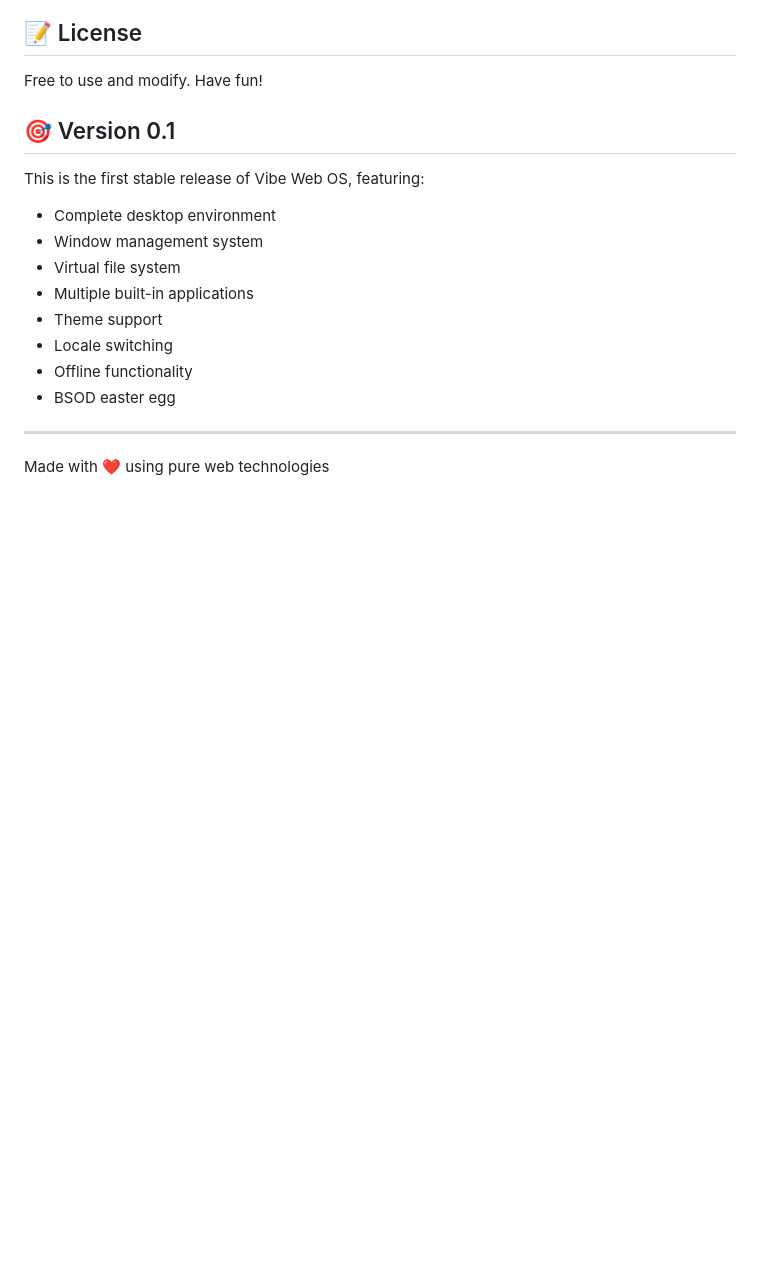
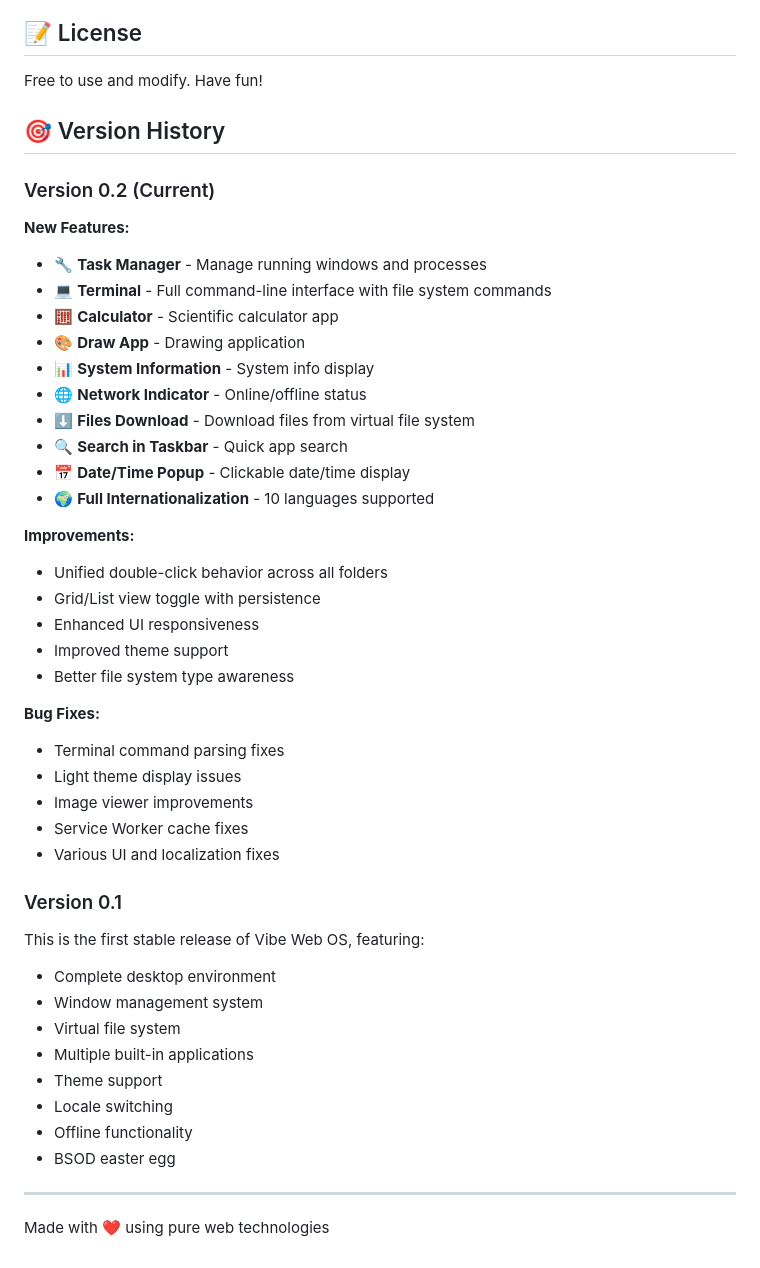
Before and after one commit to AlecKotovichSAM/vibe-web-os, a Markdown page: README.md, the part around one of its changes. GitHub-like rendering; blank space fills up the shorter version.

```diff
--- a/README.md
+++ b/README.md
@@ -144,7 +167,37 @@ The system includes a Blue Screen of Death easter egg that can be triggered rand
 
 Free to use and modify. Have fun!
 
-## 🎯 Version 0.1
+## 🎯 Version History
+
+### Version 0.2 (Current)
+
+**New Features:**
+- 🔧 **Task Manager** - Manage running windows and processes
+- 💻 **Terminal** - Full command-line interface with file system commands
+- 🧮 **Calculator** - Scientific calculator app
+- 🎨 **Draw App** - Drawing application
+- 📊 **System Information** - System info display
+- 🌐 **Network Indicator** - Online/offline status
+- ⬇️ **Files Download** - Download files from virtual file system
+- 🔍 **Search in Taskbar** - Quick app search
+- 📅 **Date/Time Popup** - Clickable date/time display
+- 🌍 **Full Internationalization** - 10 languages supported
+
+**Improvements:**
+- Unified double-click behavior across all folders
+- Grid/List view toggle with persistence
+- Enhanced UI responsiveness
+- Improved theme support
+- Better file system type awareness
+
+**Bug Fixes:**
+- Terminal command parsing fixes
+- Light theme display issues
+- Image viewer improvements
+- Service Worker cache fixes
+- Various UI and localization fixes
+
+### Version 0.1
 
 This is the first stable release of Vibe Web OS, featuring:
 - Complete desktop environment
```
Also changed, not shown: other parts of README.md (+27 -4 lines), CHANGELOG.md (added, +86 -0 lines).
